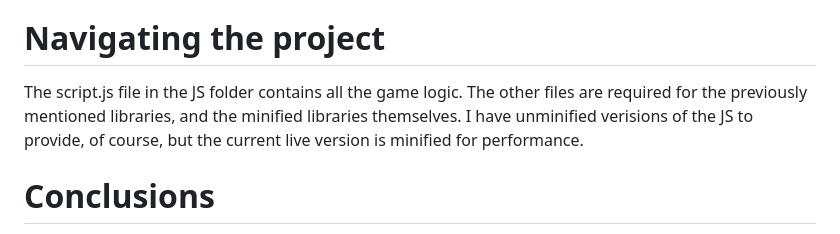
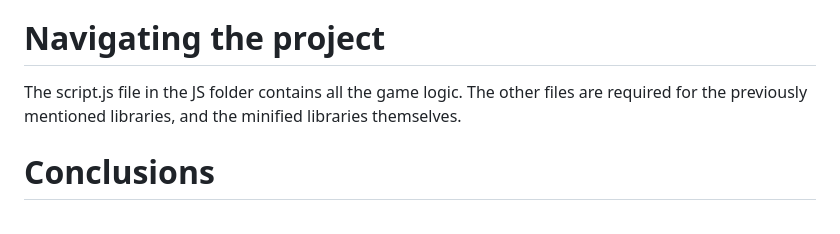
Before and after one commit to DarkStarHub/ThreeMaze, a Markdown page: README.md, the part around the change. Drawn GitHub-style.

```diff
--- a/README.md
+++ b/README.md
@@ -22,7 +22,7 @@ and apply new tech rapidly and effectively.
 - After everything was up and running, I began optimizing performance. One of the biggest performance gains came from using mesh instancing for the walls of the maze. Was able to get a full 60 frames per sec after using the more advanced features Three.js had to offer.
 
 # Navigating the project
-The script.js file in the JS folder contains all the game logic. The other files are required for the previously mentioned libraries, and the minified libraries themselves. I have unminified verisions of the JS to provide, of course, but the current live version is minified for performance.
+The script.js file in the JS folder contains all the game logic. The other files are required for the previously mentioned libraries, and the minified libraries themselves.
 
 # Conclusions
 All in all, this was a very fun project, and I'd love the opportunity to work with Three.js or another 3D library again in the future. There are a substantial amount of meshes involved in rendering a 10 x 10 cell maze, as well as all of the geometry involved that is not visible, creating bounds for the physics. I used optimizations such as texture loaders and mesh instancing to increase performance. It is showing a full 60 frames per sec in all devices and browsers I have tested.
```
